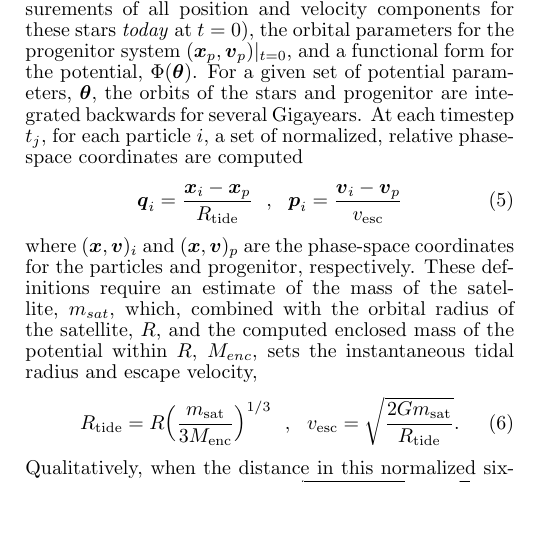
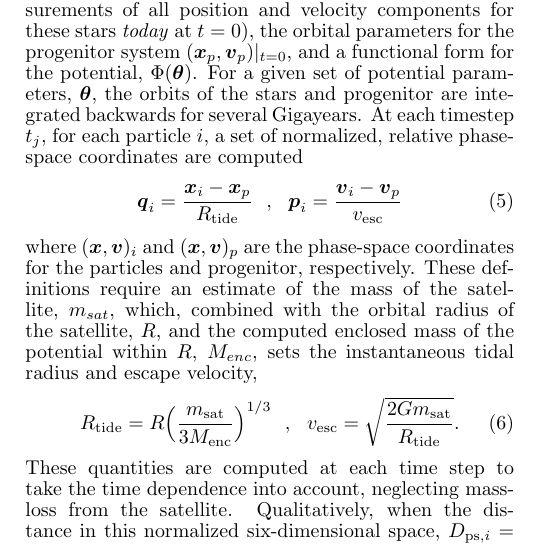
Before and after one commit to adrn/streams, a LaTeX document (text/paper1/ms.tex): part of one column of page 4 of 7, cut so that both start at the same text, the shorter picture padded with empty space. Compiled offline with pdfLaTeX.

Commit message:
added sentence to clarify changing tidal radius and vesc with time

```diff
--- a/text/paper1/ms.tex
+++ b/text/paper1/ms.tex
@@ -273,6 +273,8 @@ velocity,
   R_{\rm tide}=R\Big(\frac{m_{\rm sat}}{3M_{\rm enc}}\Big)^{1/3}\,\,\,\,,\,\,\,\,
   v_{\rm esc}=\sqrt{\frac{2Gm_{\rm sat}}{R_{\rm tide}}}.
 \end{equation}
+These quantities are computed at each time step to take the time
+dependence into account, neglecting mass-loss from the satellite.
 Qualitatively, when the distance in this normalized six-dimensional
 space, $D_{{\rm ps},i}=\sqrt{|\bs{q}_{i}|^2+|\bs{p}_{i}|^2} <
 \sqrt{2}$, the star is likely recaptured by the
```
